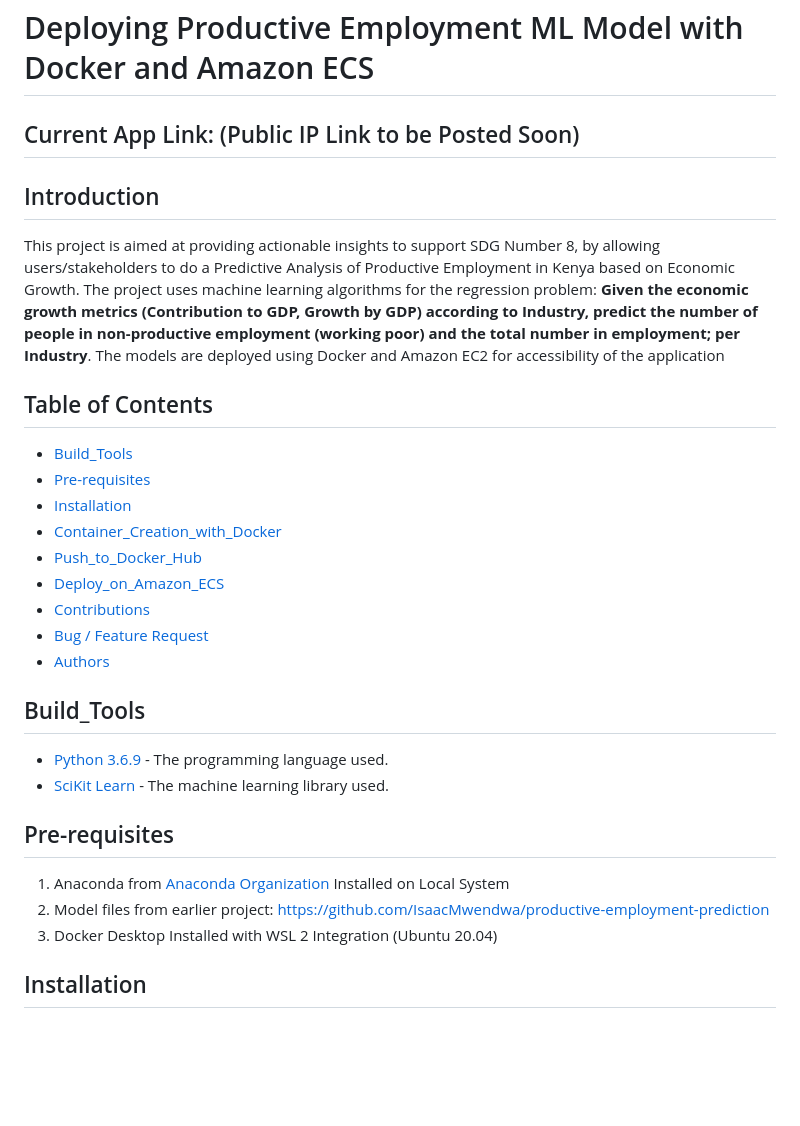
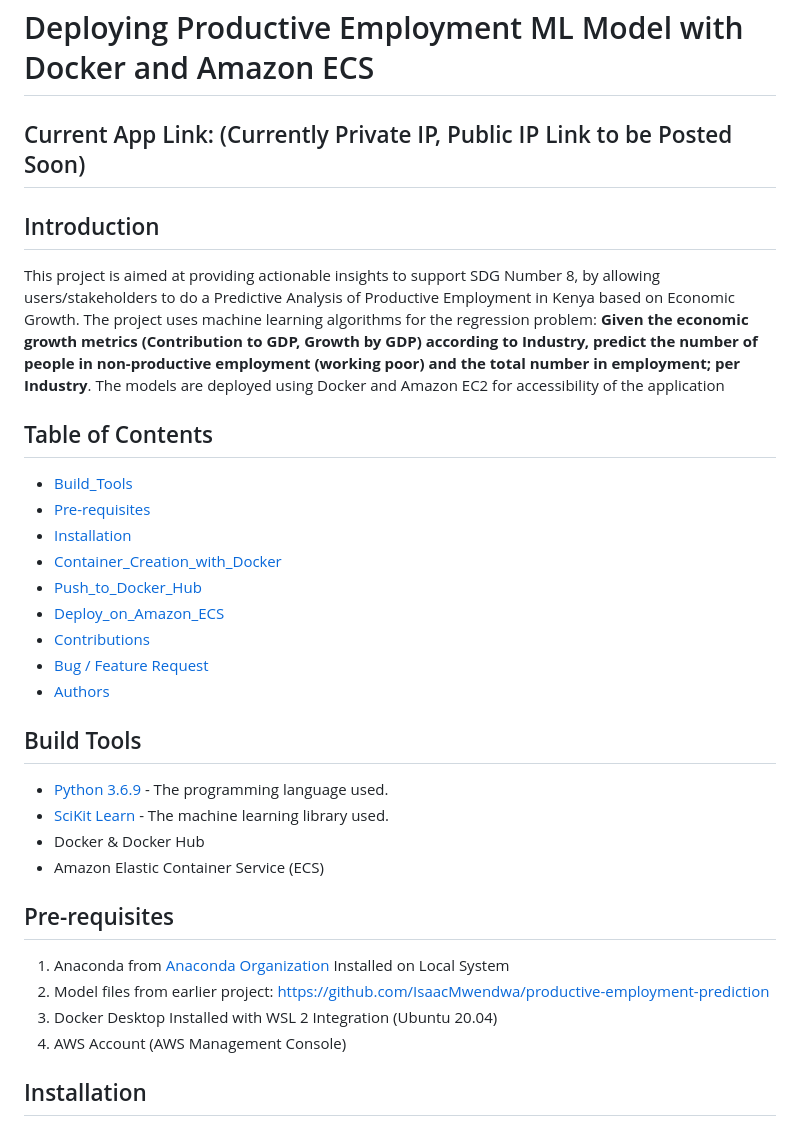
Before and after one commit to IsaacMwendwa/Deploying-ML-Model-with-Docker-and-Amazon-ECS, a Markdown page: README.md, the part around the change printed below. Rendered like a GitHub page; blank space fills up the shorter version.

```diff
--- a/README.md
+++ b/README.md
@@ -1,6 +1,6 @@
 # Deploying Productive Employment ML Model with Docker and Amazon ECS
 
-## Current App Link: (Public IP Link to be Posted Soon)
+## Current App Link: (Currently Private IP, Public IP Link to be Posted Soon)
 
 ## Introduction
 This project is aimed at providing actionable insights to support SDG Number 8, by allowing users/stakeholders to do a Predictive Analysis of Productive Employment in Kenya based on Economic Growth. The project uses machine learning algorithms for the regression problem: <b>Given the economic growth metrics (Contribution to GDP, Growth by GDP) according to Industry, predict the number of people in non-productive employment (working poor) and the total number in employment; per Industry</b>. The models are deployed using Docker and Amazon EC2 for accessibility of the application
@@ -16,15 +16,18 @@ This project is aimed at providing actionable insights to support SDG Number 8,
 * [Bug / Feature Request](#Bug--Feature-Request)
 * [Authors](#Authors)
 
-## Build_Tools
+## Build Tools
 * [Python 3.6.9](https://www.python.org/) - The programming language used.
 * [SciKit Learn](https://scikit-learn.org/stable/) - The machine learning library used.
+* Docker & Docker Hub
+* Amazon Elastic Container Service (ECS)
 
 
 ## Pre-requisites
 1. Anaconda from [Anaconda Organization](https://www.anaconda.com/) Installed on Local System
 2. Model files from earlier project: https://github.com/IsaacMwendwa/productive-employment-prediction
 3. Docker Desktop Installed with WSL 2 Integration (Ubuntu 20.04)
+4. AWS Account (AWS Management Console)
 
 ## Installation
 1. Create a directory called "Deployment" in your system, and download/clone this repo to the folder \
```
Also changed, not shown: other parts of README.md (+4 -4 lines).
